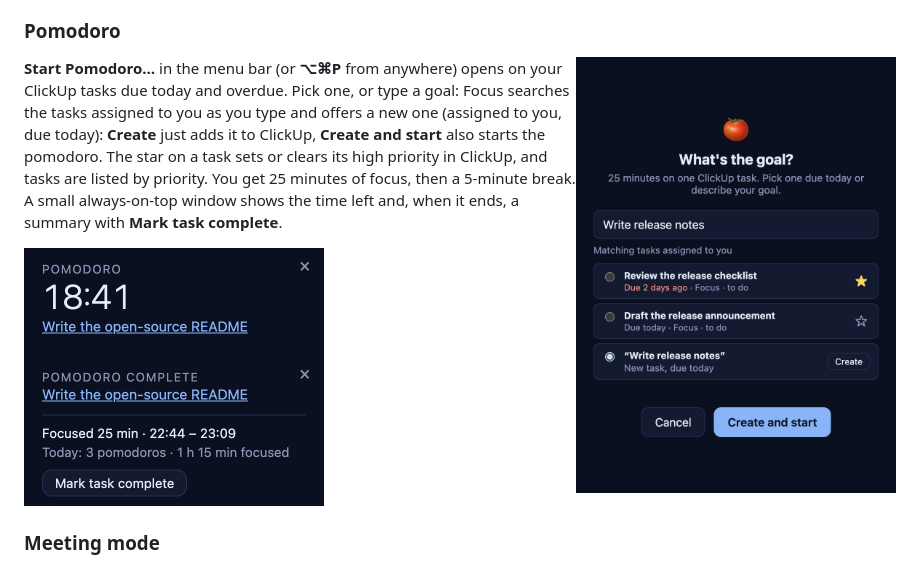
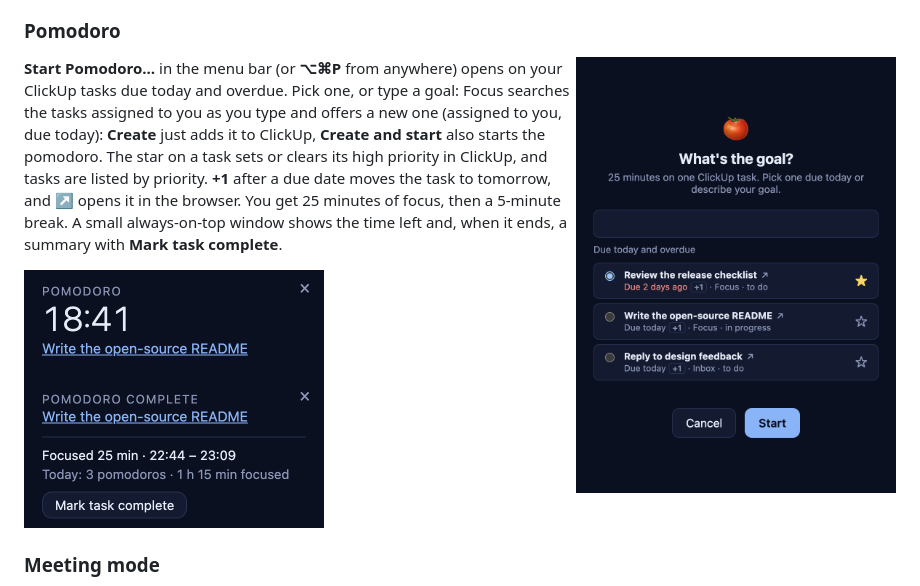
Before and after one commit to rosinghal/focus, a Markdown page: README.md, the part around the change. Drawn GitHub-style; pictures changed too: docs/screenshots/pomodoro.png.

```diff
--- a/README.md
+++ b/README.md
@@ -51,7 +51,8 @@ works. End it early from the menu bar (it still counts as today's use).
 **Start Pomodoro…** in the menu bar (or **⌥⌘P** from anywhere) opens on your ClickUp tasks due today and overdue. Pick one, or type a goal: Focus
 searches the tasks assigned to you as you type and offers a new one (assigned to you, due today): **Create** just adds
 it to ClickUp, **Create and start** also starts the pomodoro. The star on a task sets or clears its high priority in
-ClickUp, and tasks are listed by priority. You get 25 minutes of focus, then a 5-minute break. A
+ClickUp, and tasks are listed by priority. **+1** after a due date moves the task to tomorrow, and **↗** opens it in
+the browser. You get 25 minutes of focus, then a 5-minute break. A
 small always-on-top window shows the time left and, when it ends, a summary with **Mark task complete**.
 
 <img src="docs/screenshots/timer.png" alt="Pomodoro timer" width="300" />
```
Also changed, not shown: AGENTS.md (+1 -1 lines), CHANGELOG.md (+8 -0 lines), 8 other files.
